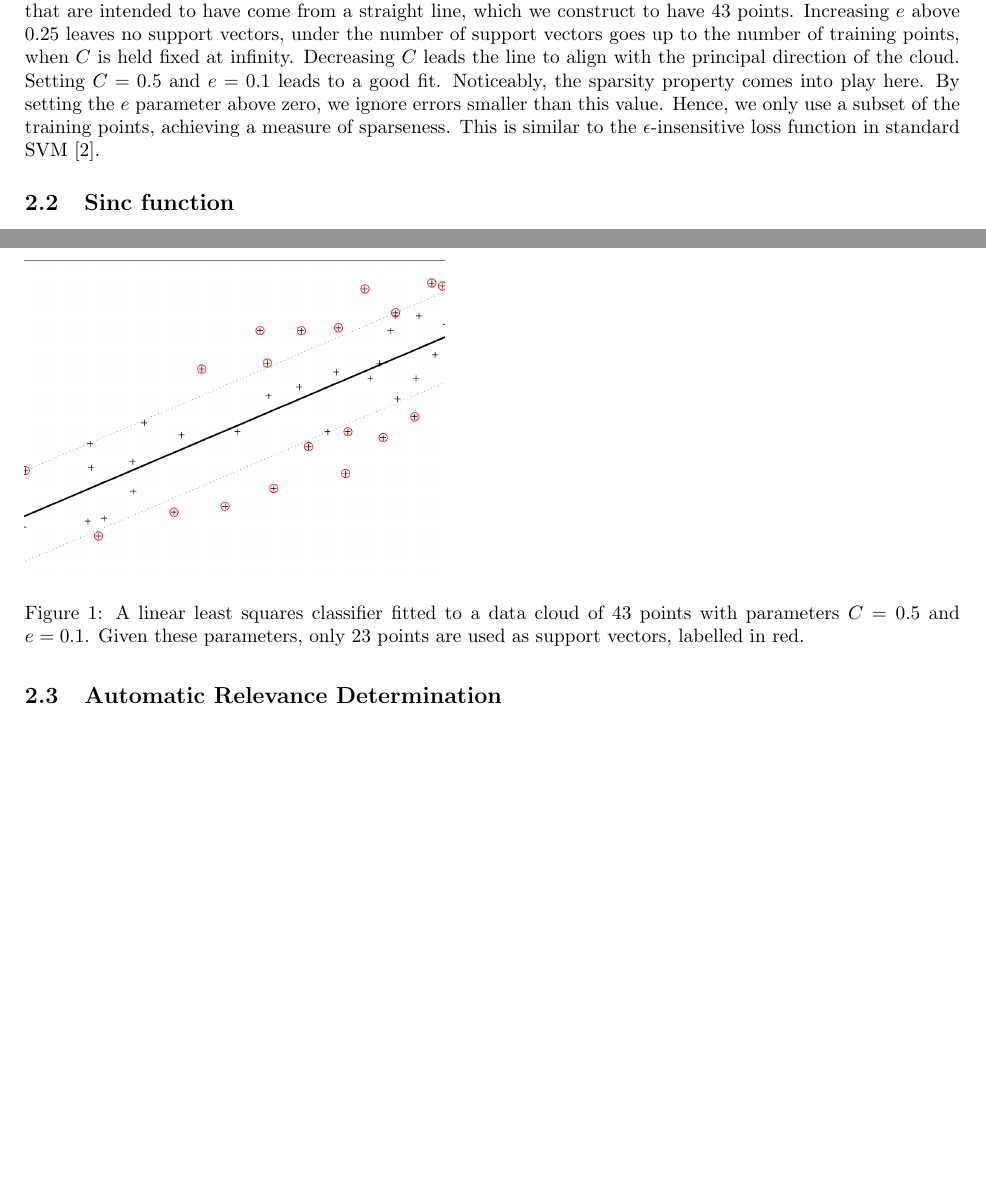
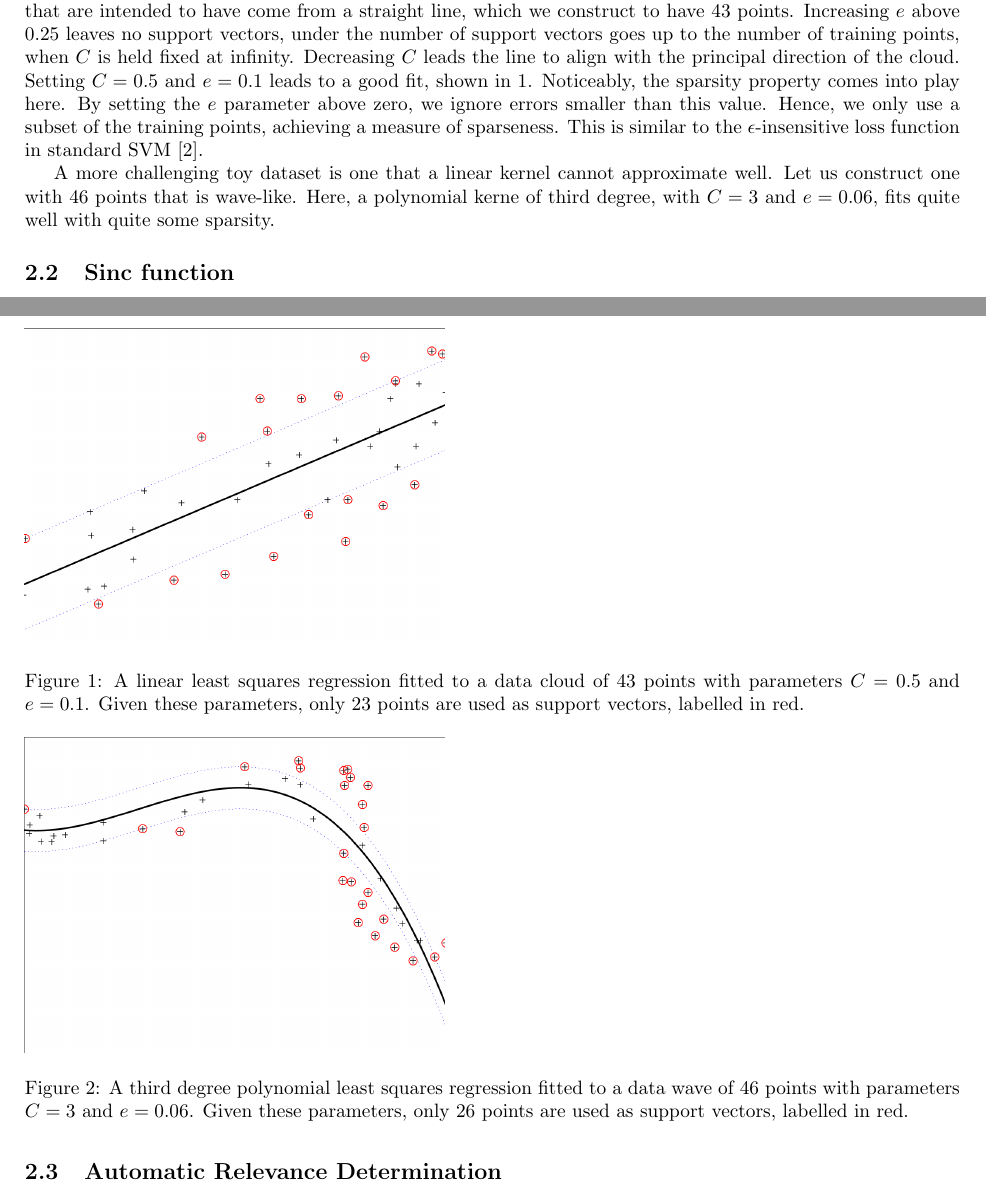
Before and after one commit to muscovitebob/SupportVectorMachines, a LaTeX document (combinedReport/SVMreport.tex): two parts of pages 1 and 2 of 2, joined at a grey line, cut so that both start at the same text, the shorter picture padded with empty space. Compiled offline with pdfLaTeX.

Commit message:
report work

```diff
--- a/combinedReport/SVMreport.tex
+++ b/combinedReport/SVMreport.tex
@@ -27,13 +27,22 @@ We can vary $e$ and also the $C$ penalty parameter, increasing which places more
 \subsection{Support vector machine for function estimation}
 Using the \texttt{uiregress} graphical command, we can construct toy datasets.
 
-First, let us create a dataset where a linear classifier is optimal. One such example is a close cloud of points that are intended to have come from a straight line, which we construct to have 43 points. Increasing $e$ above $0.25$ leaves no support vectors, under the number of support vectors goes up to the number of training points, when $C$ is held fixed at infinity. Decreasing $C$ leads the line to align with the principal direction of the cloud. Setting $C=0.5$ and $e=0.1$ leads to a good fit. Noticeably, the sparsity property comes into play here. By setting the $e$ parameter above zero, we ignore errors smaller than this value. Hence, we only use a subset of the training points, achieving a measure of sparseness. This is similar to the $\epsilon$-insensitive loss function in standard SVM \cite{valyonRobustLSSVMRegression2007}.
+First, let us create a dataset where a linear classifier is optimal. One such example is a close cloud of points that are intended to have come from a straight line, which we construct to have 43 points. Increasing $e$ above $0.25$ leaves no support vectors, under the number of support vectors goes up to the number of training points, when $C$ is held fixed at infinity. Decreasing $C$ leads the line to align with the principal direction of the cloud. Setting $C=0.5$ and $e=0.1$ leads to a good fit, shown in \ref{fig:uiregress}. Noticeably, the sparsity property comes into play here. By setting the $e$ parameter above zero, we ignore errors smaller than this value. Hence, we only use a subset of the training points, achieving a measure of sparseness. This is similar to the $\epsilon$-insensitive loss function in standard SVM \cite{valyonRobustLSSVMRegression2007}.
 
-\begin{figure}[h]
+\begin{figure}[h!]
   \includegraphics[width=3in]{uiregressFinal.png}
-  \caption{A linear least squares classifier fitted to a data cloud of 43 points with parameters $C=0.5$ and $e=0.1$. Given these parameters, only 23 points are used as support vectors, labelled in red.}
+  \caption{A linear least squares regression fitted to a data cloud of 43 points with parameters $C=0.5$ and $e=0.1$. Given these parameters, only 23 points are used as support vectors, labelled in red.}
   \label{fig:uiregress}
 \end{figure}
+
+A more challenging toy dataset is one that a linear kernel cannot approximate well. Let us construct one with 46 points that is wave-like. Here, a polynomial kerne of third degree, with $C=3$ and $e=0.06$, fits quite well with quite some sparsity.
+
+\begin{figure}[h!]
+  \includegraphics[width=3in]{uiregressPoly.png}
+  \caption{A third degree polynomial least squares regression fitted to a data wave of 46 points with parameters $C=3$ and $e=0.06$. Given these parameters, only 26 points are used as support vectors, labelled in red.}
+  \label{fig:uiregressPoly}
+\end{figure}
+
 
 \subsection{Sinc function}
 We can construct an example dataset using a noisy sinc function. Sinc is thus the true data generating process, and the task of an LS-SVM classifier will be to approximate this function without overfitting to replicate the noise.x
```
Also changed, not shown: combinedReport/SVMreport.pdf, combinedReport/uiregressPoly.png (added), 4 other files.
